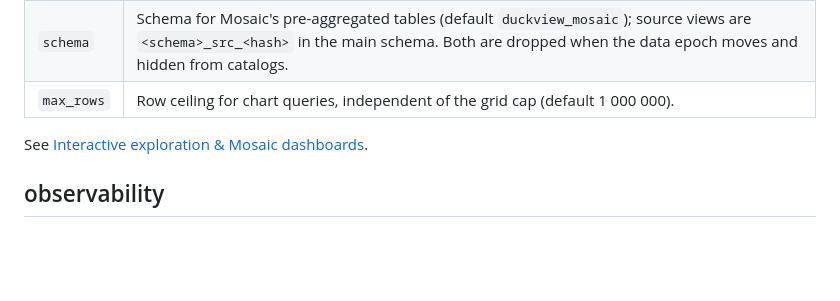
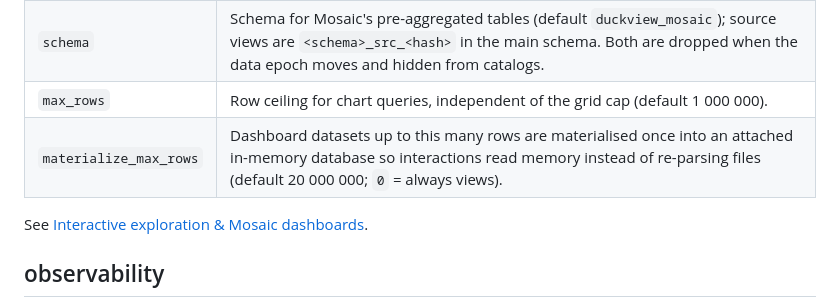
Before and after one commit to contact-ajmal/Zaanix-web, a Markdown page: docs/configuration.md, the part around the change. GitHub-like rendering; blank space fills up the shorter version.

```diff
--- a/docs/configuration.md
+++ b/docs/configuration.md
@@ -88,6 +88,7 @@ See [Result cache](cache.html) for how keys are built.
 | `enabled` | The Mosaic connector endpoint behind the Explore view and Mosaic dashboards (default on). |
 | `schema` | Schema for Mosaic's pre-aggregated tables (default `duckview_mosaic`); source views are `<schema>_src_<hash>` in the main schema. Both are dropped when the data epoch moves and hidden from catalogs. |
 | `max_rows` | Row ceiling for chart queries, independent of the grid cap (default 1 000 000). |
+| `materialize_max_rows` | Dashboard datasets up to this many rows are materialised once into an attached in-memory database so interactions read memory instead of re-parsing files (default 20 000 000; `0` = always views). |
 
 See [Interactive exploration & Mosaic dashboards](mosaic.html).
 
```
Also changed, not shown: docs/mosaic.md (+2 -1 lines).
